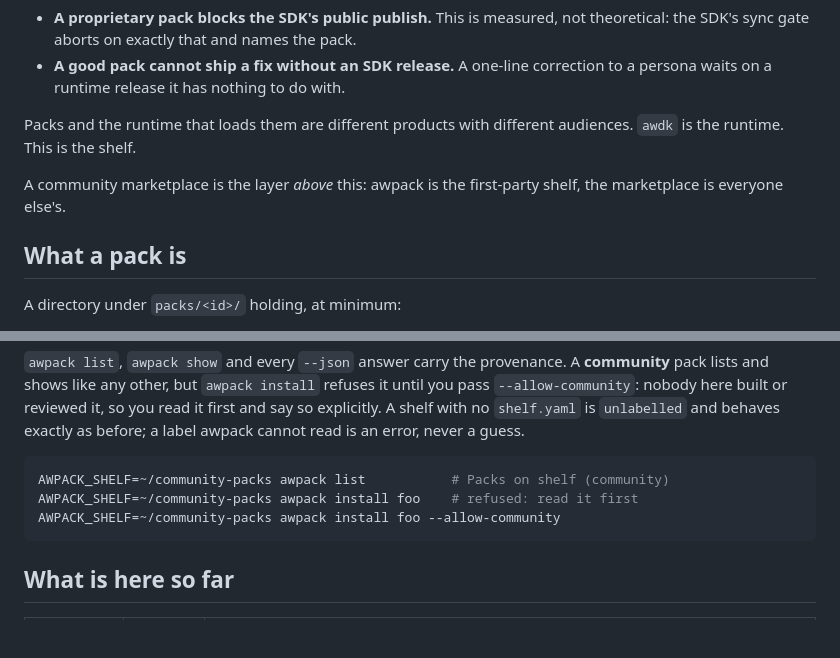
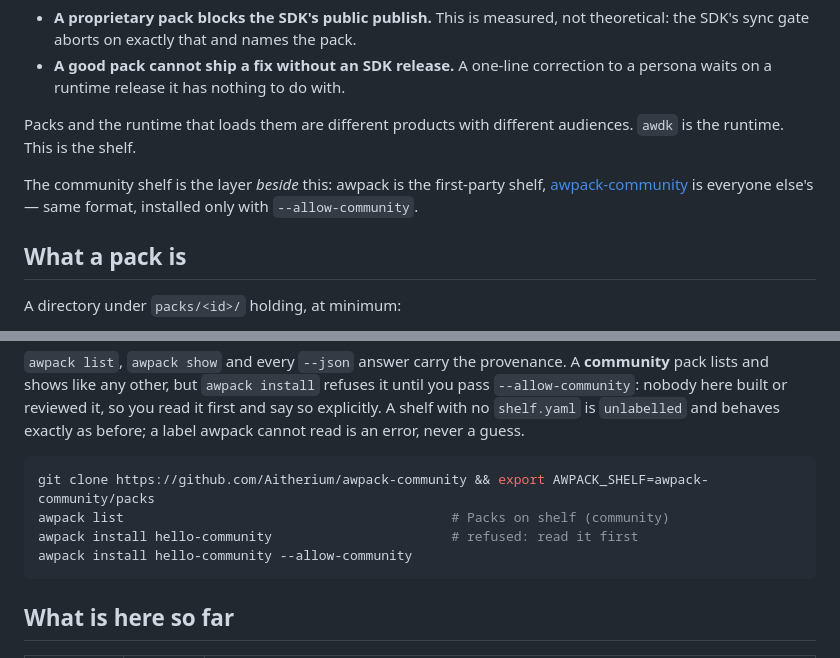
Before and after one commit to Aitherium/awpack, a Markdown page: README.md, 2 parts joined by grey strips. Rendered like a GitHub page; blank space fills up the shorter version.

Commit message:
sync: awpack from 5cb4cc23bf71

````diff
--- a/README.md
+++ b/README.md
@@ -25,8 +25,9 @@ cadence, and that is backwards in both directions:
 Packs and the runtime that loads them are different products with different
 audiences. `awdk` is the runtime. This is the shelf.
 
-A community marketplace is the layer *above* this: awpack is the first-party
-shelf, the marketplace is everyone else's.
+The community shelf is the layer *beside* this: awpack is the first-party
+shelf, [awpack-community](https://github.com/Aitherium/awpack-community) is
+everyone else's — same format, installed only with `--allow-community`.
 
 ## What a pack is
 
@@ -98,9 +99,10 @@ is `unlabelled` and behaves exactly as before; a label awpack cannot read is
 an error, never a guess.
 
 ```bash
-AWPACK_SHELF=~/community-packs awpack list           # Packs on shelf (community)
-AWPACK_SHELF=~/community-packs awpack install foo    # refused: read it first
-AWPACK_SHELF=~/community-packs awpack install foo --allow-community
+git clone https://github.com/Aitherium/awpack-community && export AWPACK_SHELF=awpack-community/packs
+awpack list                                          # Packs on shelf (community)
+awpack install hello-community                       # refused: read it first
+awpack install hello-community --allow-community
 ```
 
 ## What is here so far
````
